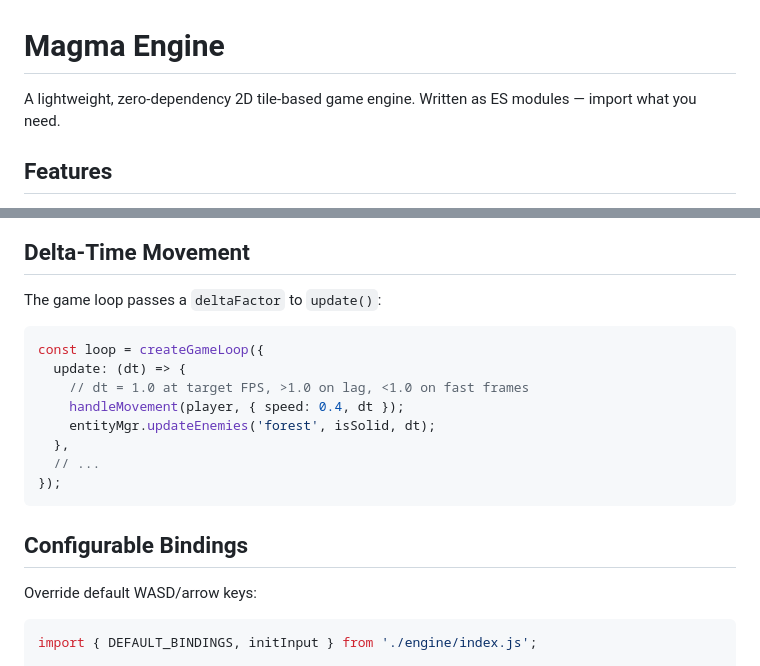
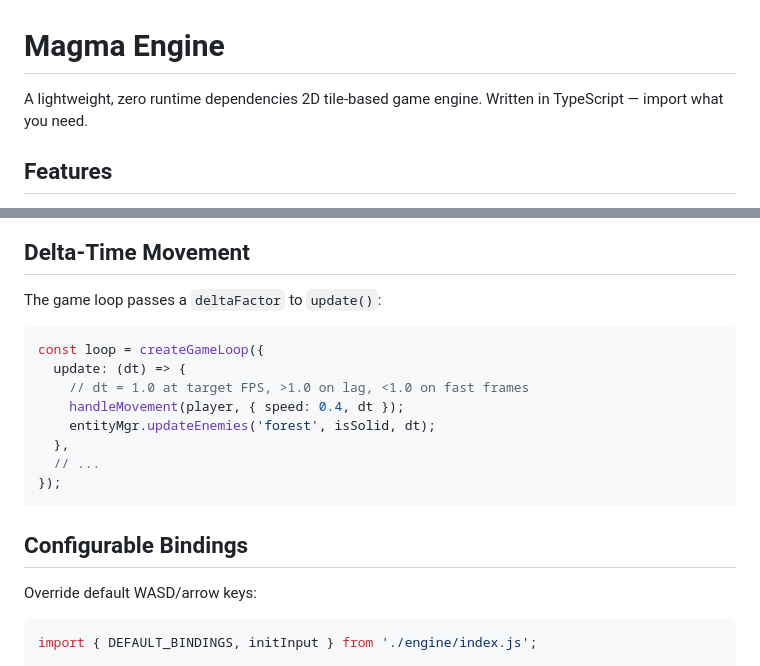
Before and after one commit to magmacrunch-media/adenosine, a Markdown page: README.md, 2 parts joined by grey strips. Rendered like a GitHub page.

````diff
--- a/README.md
+++ b/README.md
@@ -1,6 +1,6 @@
 # Magma Engine
 
-A lightweight, zero-dependency 2D tile-based game engine. Written as ES modules — import what you need.
+A lightweight, zero runtime dependencies 2D tile-based game engine. Written in TypeScript — import what you need.
 
 ## Features
 
@@ -132,7 +145,7 @@ engine.on('dialogue-start', ({ speaker }) => lockPlayer());
 
 The game loop passes a `deltaFactor` to `update()`:
 
-```js
+```ts
 const loop = createGameLoop({
   update: (dt) => {
     // dt = 1.0 at target FPS, >1.0 on lag, <1.0 on fast frames
@@ -147,7 +160,7 @@ const loop = createGameLoop({
 
 Override default WASD/arrow keys:
 
-```js
+```ts
 import { DEFAULT_BINDINGS, initInput } from './engine/index.js';
 
 const customBindings = {
````
Also changed, not shown: other parts of README.md (+40 -25 lines), API.md (+132 -132 lines).
